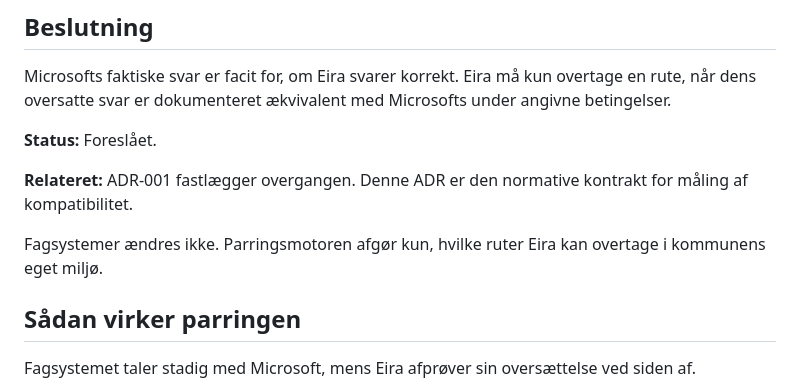
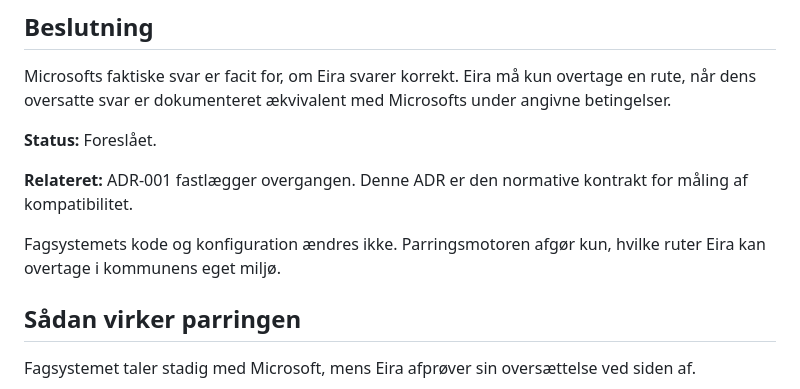
Before and after one commit to smoeberg/Eira-Compatibility-Kernel, a Markdown page: docs/decisions/ADR-002-parringsmotoren.md, the part around the change. GitHub-like rendering.

```diff
--- a/docs/decisions/ADR-002-parringsmotoren.md
+++ b/docs/decisions/ADR-002-parringsmotoren.md
@@ -10,7 +10,7 @@ Microsofts faktiske svar er facit for, om Eira svarer korrekt. Eira må kun over
 
 **Relateret:** ADR-001 fastlægger overgangen. Denne ADR er den normative kontrakt for måling af kompatibilitet.
 
-Fagsystemer ændres ikke. Parringsmotoren afgør kun, hvilke ruter Eira kan overtage i kommunens eget miljø.
+Fagsystemets kode og konfiguration ændres ikke. Parringsmotoren afgør kun, hvilke ruter Eira kan overtage i kommunens eget miljø.
 
 ## Sådan virker parringen
 
```
Also changed, not shown: docs/decisions/ADR-001-eira-overgangsarkitektur.md (+4 -2 lines).
